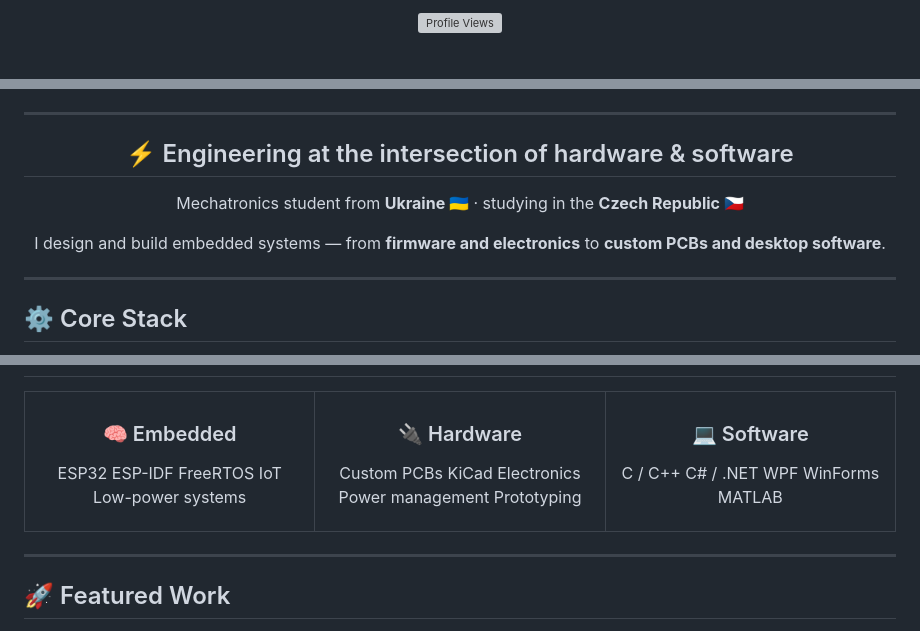
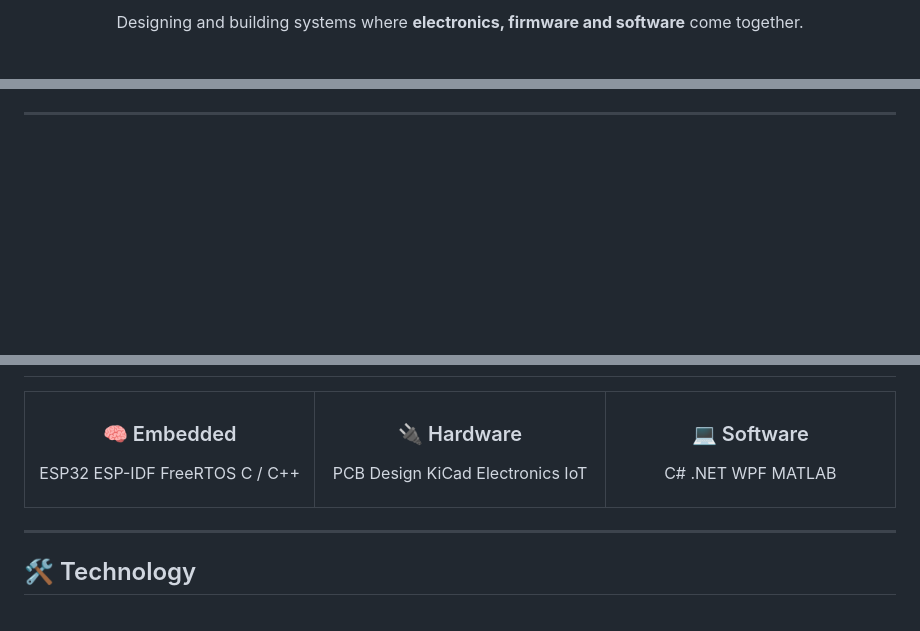
Before and after one commit to d7main/d7main, a Markdown page: README.md, 3 parts joined by grey strips. Drawn GitHub-style; blank space fills up the shorter version; grey boxes are pictures that could not be loaded.

Commit message:
Refactor README for improved clarity and structure
Updated README to enhance clarity and presentation of information, including changes to headings, images, and descriptions.

```diff
--- a/README.md
+++ b/README.md
@@ -5,5 +16,5 @@
 </p>
 
 <p align="center">
-  <img src="https://komarev.com/ghpvc/?username=d7main&label=Profile%20Views&color=36BCF7&style=flat-square" alt="Profile Views" />
+  Designing and building systems where <b>electronics, firmware and software</b> come together.
 </p>
@@ -10,17 +23,3 @@
 
 ---
 
-<h2 align="center">⚡ Engineering at the intersection of hardware & software</h2>
-
-<p align="center">
-  Mechatronics student from <b>Ukraine 🇺🇦</b> · studying in the <b>Czech Republic 🇨🇿</b>
-</p>
-
-<p align="center">
-  I design and build embedded systems — from <b>firmware and electronics</b> to <b>custom PCBs and desktop software</b>.
-</p>
-
----
-
-## ⚙️ Core Stack
-
@@ -60,38 +27,35 @@
 
 <table align="center">
 <tr>
-<td width="33%" align="center">
+<td align="center" width="33%">
 
 ### 🧠 Embedded
 
 ESP32
 ESP-IDF
 FreeRTOS
-IoT
-Low-power systems
+C / C++
 
 </td>
 
-<td width="33%" align="center">
+<td align="center" width="33%">
 
 ### 🔌 Hardware
 
-Custom PCBs
+PCB Design
 KiCad
 Electronics
-Power management
-Prototyping
+IoT
 
 </td>
 
-<td width="33%" align="center">
+<td align="center" width="33%">
 
 ### 💻 Software
 
-C / C++
-C# / .NET
+C#
+.NET
 WPF
-WinForms
 MATLAB
 
 </td>
@@ -100,7 +64,7 @@ MATLAB
 
 ---
 
-## 🚀 Featured Work
+## 🛠 Technology
 
 <p align="center">
 
```
Also changed, not shown: other parts of README.md (+60 -42 lines).
